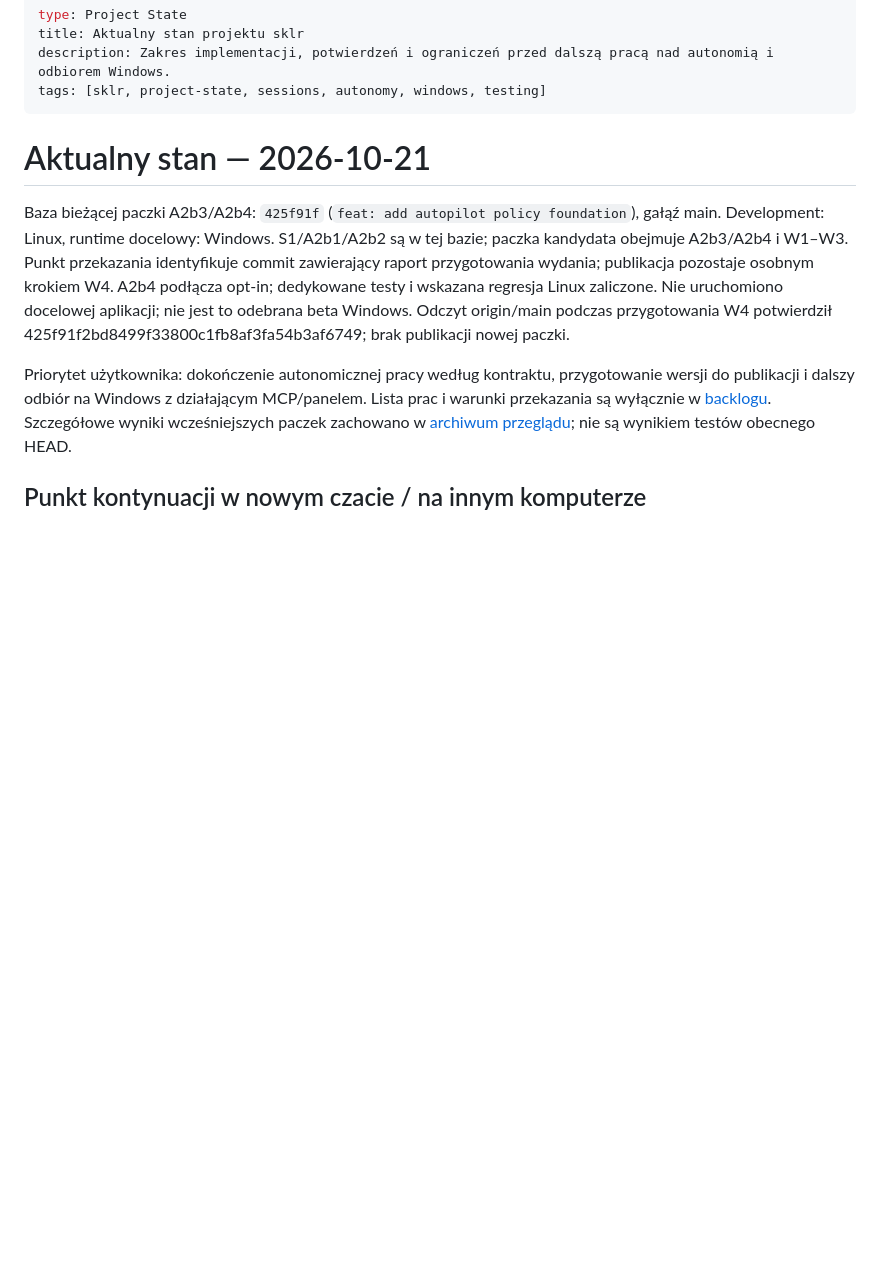
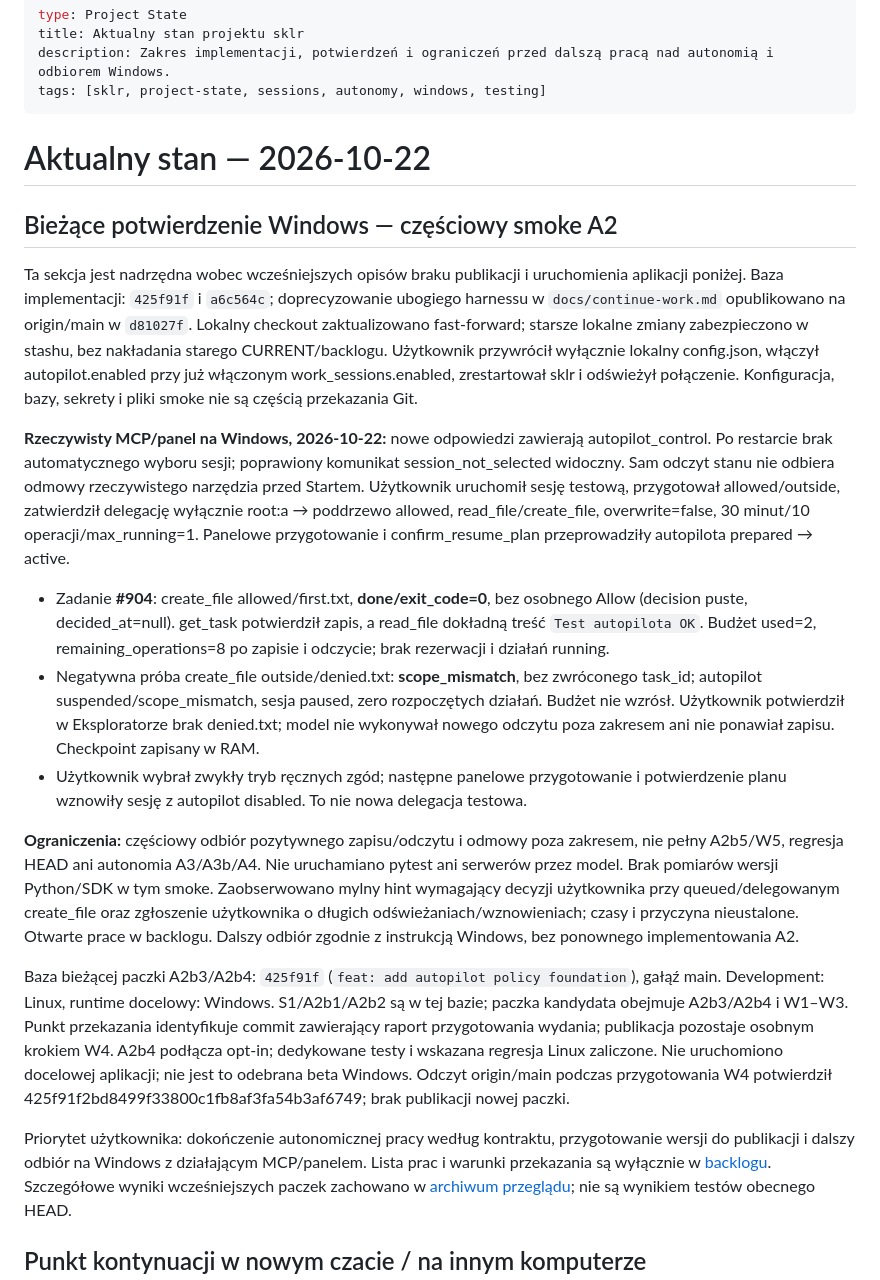
Before and after one commit to nenow79/MCP-sklr, a Markdown page: docs/plan/CURRENT.md, the part around the change. Drawn GitHub-style; blank space fills up the shorter version.

Commit message:
docs: record Windows autopilot smoke

```diff
--- a/docs/plan/CURRENT.md
+++ b/docs/plan/CURRENT.md
@@ -4,7 +4,19 @@ title: Aktualny stan projektu sklr
 description: Zakres implementacji, potwierdzeń i ograniczeń przed dalszą pracą nad autonomią i odbiorem Windows.
 tags: [sklr, project-state, sessions, autonomy, windows, testing]
 ---
-# Aktualny stan — 2026-10-21
+# Aktualny stan — 2026-10-22
+
+## Bieżące potwierdzenie Windows — częściowy smoke A2
+
+Ta sekcja jest nadrzędna wobec wcześniejszych opisów braku publikacji i uruchomienia aplikacji poniżej. Baza implementacji: `425f91f` i `a6c564c`; doprecyzowanie ubogiego harnessu w `docs/continue-work.md` opublikowano na origin/main w `d81027f`. Lokalny checkout zaktualizowano fast-forward; starsze lokalne zmiany zabezpieczono w stashu, bez nakładania starego CURRENT/backlogu. Użytkownik przywrócił wyłącznie lokalny config.json, włączył autopilot.enabled przy już włączonym work_sessions.enabled, zrestartował sklr i odświeżył połączenie. Konfiguracja, bazy, sekrety i pliki smoke nie są częścią przekazania Git.
+
+**Rzeczywisty MCP/panel na Windows, 2026-10-22:** nowe odpowiedzi zawierają autopilot_control. Po restarcie brak automatycznego wyboru sesji; poprawiony komunikat session_not_selected widoczny. Sam odczyt stanu nie odbiera odmowy rzeczywistego narzędzia przed Startem. Użytkownik uruchomił sesję testową, przygotował allowed/outside, zatwierdził delegację wyłącznie root:a → poddrzewo allowed, read_file/create_file, overwrite=false, 30 minut/10 operacji/max_running=1. Panelowe przygotowanie i confirm_resume_plan przeprowadziły autopilota prepared → active.
+
+- Zadanie **#904**: create_file allowed/first.txt, **done/exit_code=0**, bez osobnego Allow (decision puste, decided_at=null). get_task potwierdził zapis, a read_file dokładną treść `Test autopilota OK`. Budżet used=2, remaining_operations=8 po zapisie i odczycie; brak rezerwacji i działań running.
+- Negatywna próba create_file outside/denied.txt: **scope_mismatch**, bez zwróconego task_id; autopilot suspended/scope_mismatch, sesja paused, zero rozpoczętych działań. Budżet nie wzrósł. Użytkownik potwierdził w Eksploratorze brak denied.txt; model nie wykonywał nowego odczytu poza zakresem ani nie ponawiał zapisu. Checkpoint zapisany w RAM.
+- Użytkownik wybrał zwykły tryb ręcznych zgód; następne panelowe przygotowanie i potwierdzenie planu wznowiły sesję z autopilot disabled. To nie nowa delegacja testowa.
+
+**Ograniczenia:** częściowy odbiór pozytywnego zapisu/odczytu i odmowy poza zakresem, nie pełny A2b5/W5, regresja HEAD ani autonomia A3/A3b/A4. Nie uruchamiano pytest ani serwerów przez model. Brak pomiarów wersji Python/SDK w tym smoke. Zaobserwowano mylny hint wymagający decyzji użytkownika przy queued/delegowanym create_file oraz zgłoszenie użytkownika o długich odświeżaniach/wznowieniach; czasy i przyczyna nieustalone. Otwarte prace w backlogu. Dalszy odbiór zgodnie z instrukcją Windows, bez ponownego implementowania A2.
 
 Baza bieżącej paczki A2b3/A2b4: `425f91f` (`feat: add autopilot policy foundation`), gałąź main. Development: Linux, runtime docelowy: Windows. S1/A2b1/A2b2 są w tej bazie; paczka kandydata obejmuje A2b3/A2b4 i W1–W3. Punkt przekazania identyfikuje commit zawierający raport przygotowania wydania; publikacja pozostaje osobnym krokiem W4. A2b4 podłącza opt-in; dedykowane testy i wskazana regresja Linux zaliczone. Nie uruchomiono docelowej aplikacji; nie jest to odebrana beta Windows. Odczyt origin/main podczas przygotowania W4 potwierdził 425f91f2bd8499f33800c1fb8af3fa54b3af6749; brak publikacji nowej paczki.
 
```
Also changed, not shown: docs/plan/backlog.md (+4 -1 lines).
